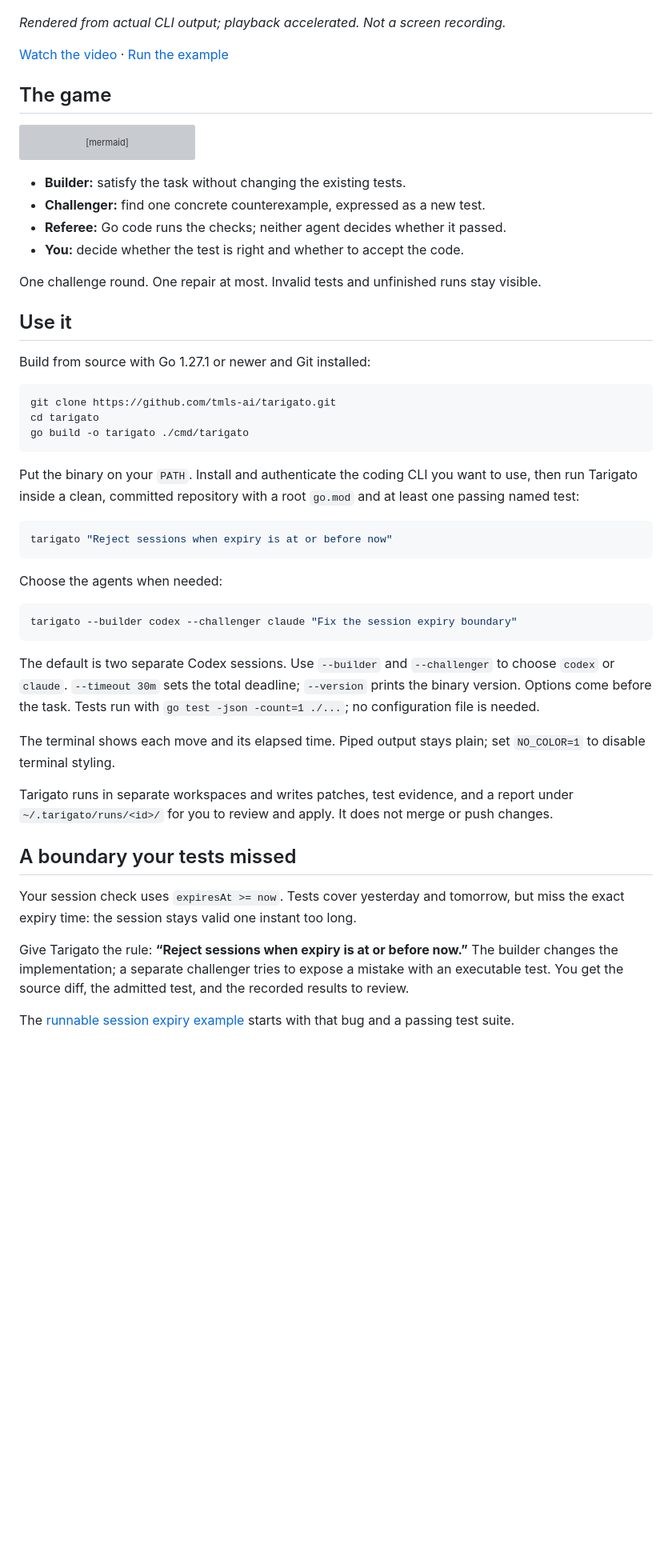
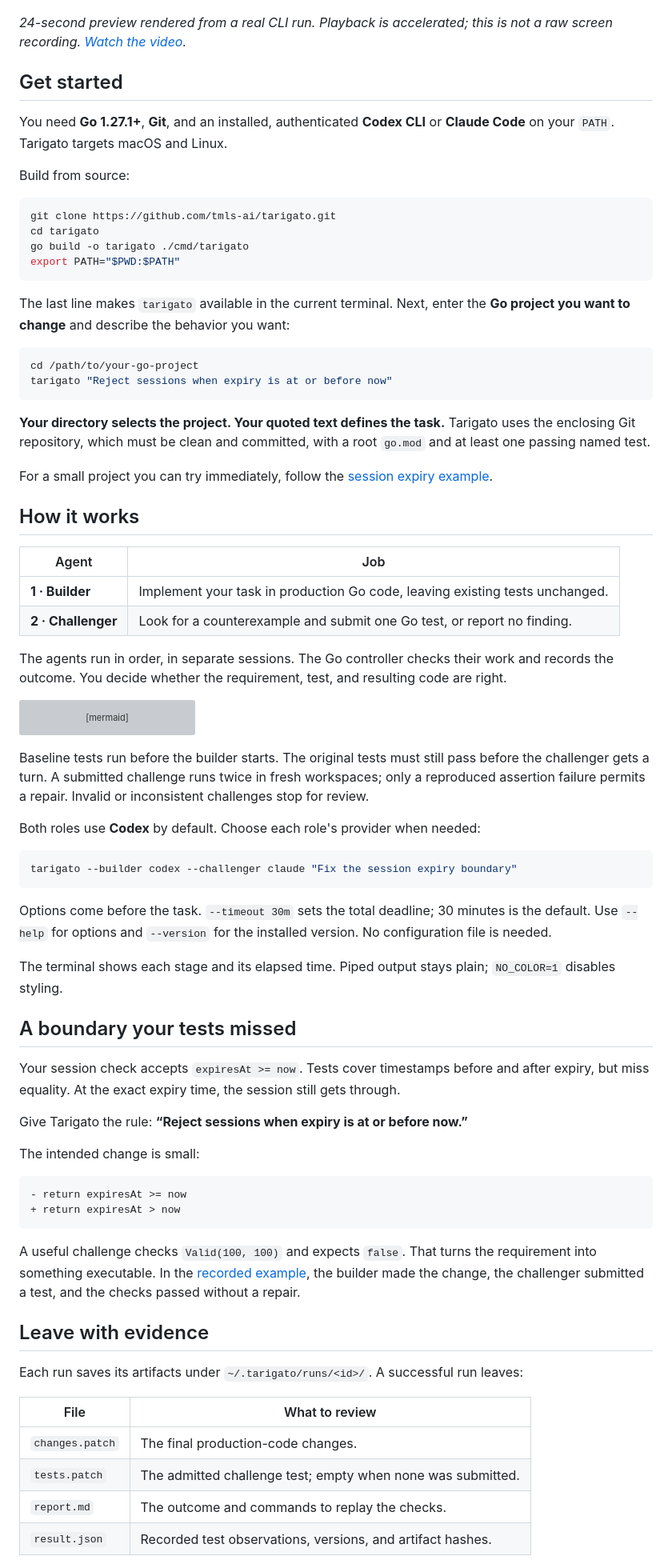
Before and after one commit to tmls-ai/tarigato, a Markdown page: README.md, the part around one of its changes. Shown at 80% size. Rendered like a GitHub page; blank space fills up the shorter version; grey boxes are pictures that could not be loaded.

Commit message:
docs: clarify setup, agent roles, and review artifacts

````diff
--- a/README.md
+++ b/README.md
@@ -8,11 +10,40 @@ A small Go tool by **[TMLS.NYC](https://tmls.nyc)** that puts two coding agents
 
 [![Tarigato terminal demo](docs/assets/terminal-demo.gif)](docs/assets/terminal-demo.mp4)
 
-*Rendered from actual CLI output; playback accelerated. Not a screen recording.*
+*24-second preview rendered from a real CLI run. Playback is accelerated; this is not a raw screen recording. [Watch the video](docs/assets/terminal-demo.mp4).*
 
-[Watch the video](docs/assets/terminal-demo.mp4) · [Run the example](docs/demo.md)
+## Get started
 
-## The game
+You need **Go 1.27.1+**, **Git**, and an installed, authenticated **Codex CLI** or **Claude Code** on your `PATH`. Tarigato targets macOS and Linux.
+
+Build from source:
+
+```sh
+git clone https://github.com/tmls-ai/tarigato.git
+cd tarigato
+go build -o tarigato ./cmd/tarigato
+export PATH="$PWD:$PATH"
+```
+
+The last line makes `tarigato` available in the current terminal. Next, enter the **Go project you want to change** and describe the behavior you want:
+
+```sh
+cd /path/to/your-go-project
+tarigato "Reject sessions when expiry is at or before now"
+```
+
+**Your directory selects the project. Your quoted text defines the task.** Tarigato uses the enclosing Git repository, which must be clean and committed, with a root `go.mod` and at least one passing named test.
+
+For a small project you can try immediately, follow the [session expiry example](docs/demo.md).
+
+## How it works
+
+| Agent | Job |
+|---|---|
+| **1 · Builder** | Implement your task in production Go code, leaving existing tests unchanged. |
+| **2 · Challenger** | Look for a counterexample and submit one Go test, or report no finding. |
+
+The agents run in order, in separate sessions. The Go controller checks their work and records the outcome. You decide whether the requirement, test, and resulting code are right.
 
 ```mermaid
 flowchart LR
@@ -25,45 +56,41 @@ flowchart LR
     Verify --> Review["You review the diff"]
 ```
 
-- **Builder:** satisfy the task without changing the existing tests.
-- **Challenger:** find one concrete counterexample, expressed as a new test.
-- **Referee:** Go code runs the checks; neither agent decides whether it passed.
-- **You:** decide whether the test is right and whether to accept the code.
+Baseline tests run before the builder starts. The original tests must still pass before the challenger gets a turn. A submitted challenge runs twice in fresh workspaces; only a reproduced assertion failure permits a repair. Invalid or inconsistent challenges stop for review.
 
-One challenge round. One repair at most. Invalid tests and unfinished runs stay visible.
-
-## Use it
-
-Build from source with Go 1.27.1 or newer and Git installed:
-
-```sh
-git clone https://github.com/tmls-ai/tarigato.git
-cd tarigato
-go build -o tarigato ./cmd/tarigato
-```
-
-Put the binary on your `PATH`. Install and authenticate the coding CLI you want to use, then run Tarigato inside a clean, committed repository with a root `go.mod` and at least one passing named test:
-
-```sh
-tarigato "Reject sessions when expiry is at or before now"
-```
-
-Choose the agents when needed:
+Both roles use **Codex** by default. Choose each role's provider when needed:
 
 ```sh
 tarigato --builder codex --challenger claude "Fix the session expiry boundary"
 ```
 
-The default is two separate Codex sessions. Use `--builder` and `--challenger` to choose `codex` or `claude`. `--timeout 30m` sets the total deadline; `--version` prints the binary version. Options come before the task. Tests run with `go test -json -count=1 ./...`; no configuration file is needed.
+Options come before the task. `--timeout 30m` sets the total deadline; 30 minutes is the default. Use `--help` for options and `--version` for the installed version. No configuration file is needed.
 
-The terminal shows each move and its elapsed time. Piped output stays plain; set `NO_COLOR=1` to disable terminal styling.
-
-Tarigato runs in separate workspaces and writes patches, test evidence, and a report under `~/.tarigato/runs/<id>/` for you to review and apply. It does not merge or push changes.
+The terminal shows each stage and its elapsed time. Piped output stays plain; `NO_COLOR=1` disables styling.
 
 ## A boundary your tests missed
 
-Your session check uses `expiresAt >= now`. Tests cover yesterday and tomorrow, but miss the exact expiry time: the session stays valid one instant too long.
+Your session check accepts `expiresAt >= now`. Tests cover timestamps before and after expiry, but miss equality. At the exact expiry time, the session still gets through.
 
-Give Tarigato the rule: **“Reject sessions when expiry is at or before now.”** The builder changes the implementation; a separate challenger tries to expose a mistake with an executable test. You get the source diff, the admitted test, and the recorded results to review.
+Give Tarigato the rule: **“Reject sessions when expiry is at or before now.”**
 
-The [runnable session expiry example](docs/demo.md) starts with that bug and a passing test suite.
+The intended change is small:
+
+```diff
+- return expiresAt >= now
++ return expiresAt > now
+```
+
+A useful challenge checks `Valid(100, 100)` and expects `false`. That turns the requirement into something executable. In the [recorded example](docs/demo.md), the builder made the change, the challenger submitted a test, and the checks passed without a repair.
+
+## Leave with evidence
+
+Each run saves its artifacts under `~/.tarigato/runs/<id>/`. A successful run leaves:
+
+| File | What to review |
+|---|---|
+| `changes.patch` | The final production-code changes. |
+| `tests.patch` | The admitted challenge test; empty when none was submitted. |
+| `report.md` | The outcome and commands to replay the checks. |
+| `result.json` | Recorded test observations, versions, and artifact hashes. |
+
````
Also changed, not shown: other parts of README.md (+16 -11 lines).
